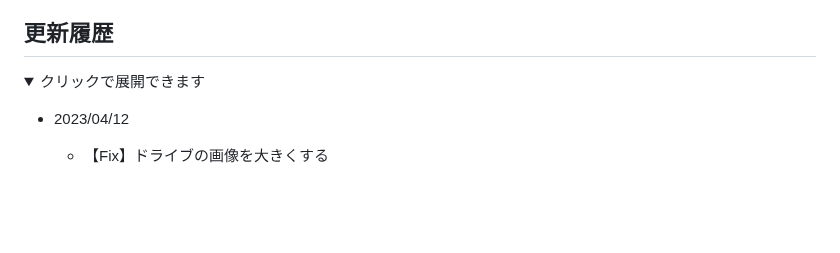
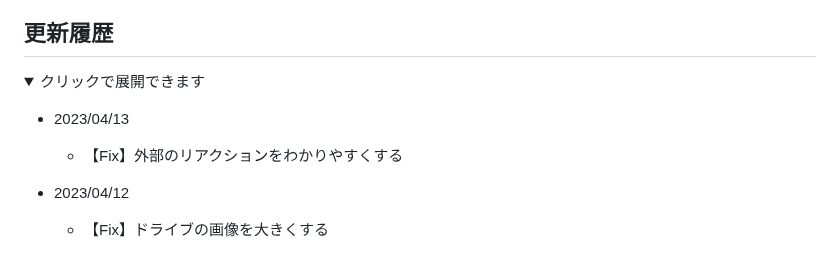
Before and after one commit to kanade/misskey-css, a Markdown page: README.md, the part around the change. Drawn GitHub-style; folded sections open; blank space fills up the shorter version.

Commit message:
更新履歴の更新

```diff
--- a/README.md
+++ b/README.md
@@ -3,6 +3,8 @@
 ## 更新履歴
 <details><summary>クリックで展開できます</summary><div>
 
+- 2023/04/13
+  - 【Fix】外部のリアクションをわかりやすくする
 - 2023/04/12
   - 【Fix】ドライブの画像を大きくする
 - 2023/04/11
```
